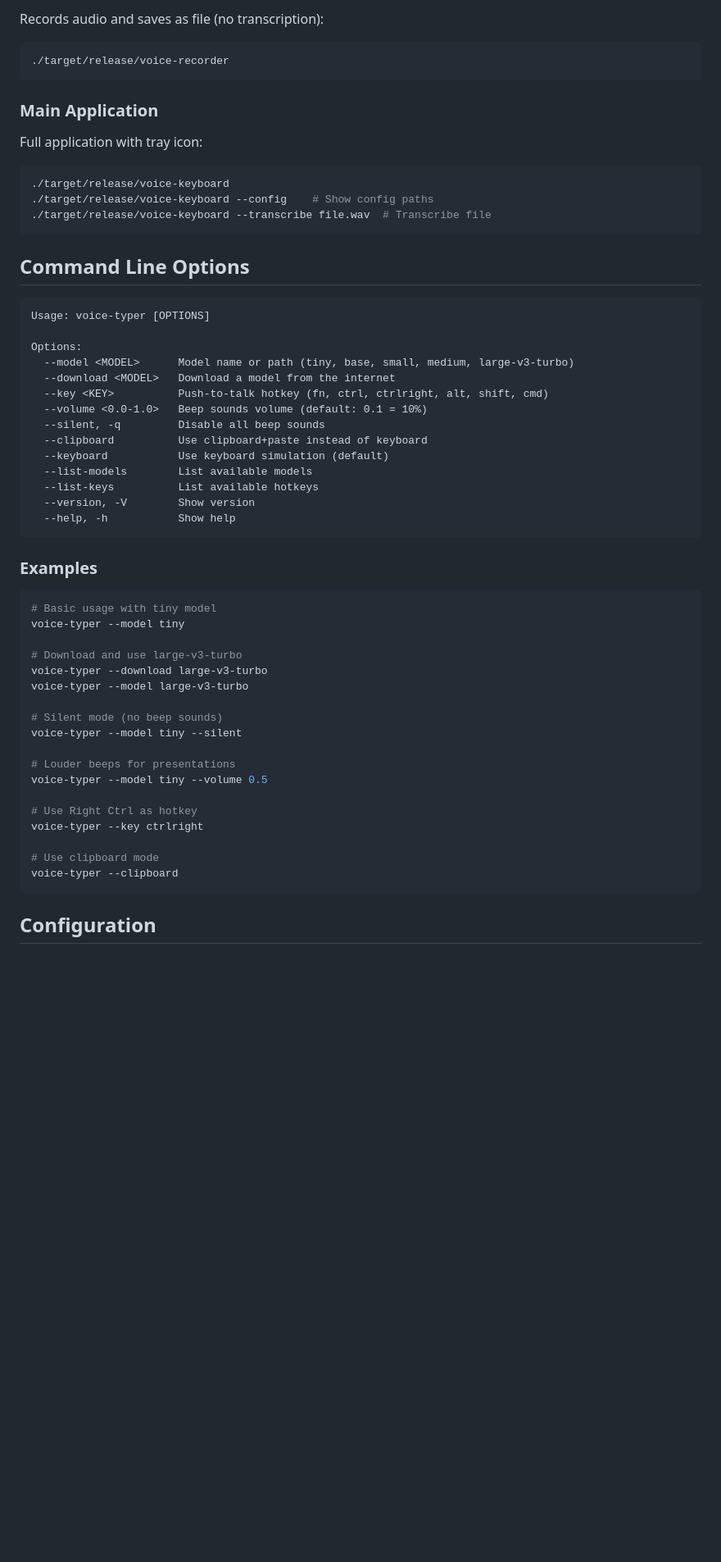
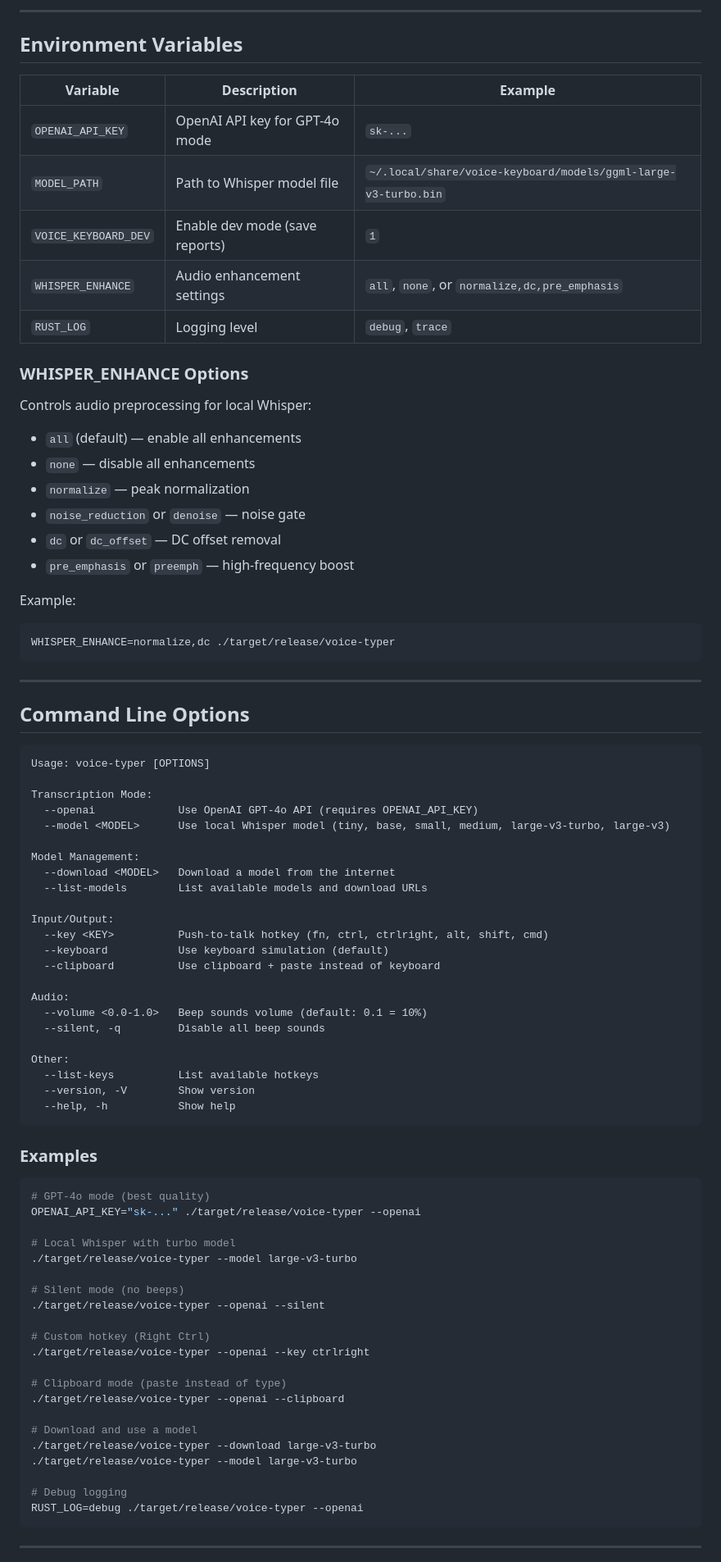
Before and after one commit to JohnMak/voice-keyboard, a Markdown page: README.md, the part around one of its changes. Shown at 82% size. Rendered like a GitHub page; blank space fills up the shorter version.

````diff
--- a/README.md
+++ b/README.md
@@ -188,34 +177,56 @@ cargo build --release --features whisper
 
-Records audio and saves as file (no transcription):
+---
 
+## Environment Variables
+
+| Variable | Description | Example |
+|----------|-------------|---------|
+| `OPENAI_API_KEY` | OpenAI API key for GPT-4o mode | `sk-...` |
+| `MODEL_PATH` | Path to Whisper model file | `~/.local/share/voice-keyboard/models/ggml-large-v3-turbo.bin` |
+| `VOICE_KEYBOARD_DEV` | Enable dev mode (save reports) | `1` |
+| `WHISPER_ENHANCE` | Audio enhancement settings | `all`, `none`, or `normalize,dc,pre_emphasis` |
+| `RUST_LOG` | Logging level | `debug`, `trace` |
+
+### WHISPER_ENHANCE Options
+
+Controls audio preprocessing for local Whisper:
+- `all` (default) — enable all enhancements
+- `none` — disable all enhancements
+- `normalize` — peak normalization
+- `noise_reduction` or `denoise` — noise gate
+- `dc` or `dc_offset` — DC offset removal
+- `pre_emphasis` or `preemph` — high-frequency boost
+
+Example:
 ```bash
-./target/release/voice-recorder
+WHISPER_ENHANCE=normalize,dc ./target/release/voice-typer
 ```
 
-### Main Application
-
-Full application with tray icon:
-
-```bash
-./target/release/voice-keyboard
-./target/release/voice-keyboard --config    # Show config paths
-./target/release/voice-keyboard --transcribe file.wav  # Transcribe file
-```
+---
 
 ## Command Line Options
 
 ```
 Usage: voice-typer [OPTIONS]
 
-Options:
-  --model <MODEL>      Model name or path (tiny, base, small, medium, large-v3-turbo)
+Transcription Mode:
+  --openai             Use OpenAI GPT-4o API (requires OPENAI_API_KEY)
+  --model <MODEL>      Use local Whisper model (tiny, base, small, medium, large-v3-turbo, large-v3)
+
+Model Management:
   --download <MODEL>   Download a model from the internet
+  --list-models        List available models and download URLs
+
+Input/Output:
   --key <KEY>          Push-to-talk hotkey (fn, ctrl, ctrlright, alt, shift, cmd)
+  --keyboard           Use keyboard simulation (default)
+  --clipboard          Use clipboard + paste instead of keyboard
+
+Audio:
   --volume <0.0-1.0>   Beep sounds volume (default: 0.1 = 10%)
   --silent, -q         Disable all beep sounds
-  --clipboard          Use clipboard+paste instead of keyboard
-  --keyboard           Use keyboard simulation (default)
-  --list-models        List available models
+
+Other:
   --list-keys          List available hotkeys
   --version, -V        Show version
   --help, -h           Show help
@@ -224,25 +235,28 @@ Options:
 ### Examples
 
 ```bash
-# Basic usage with tiny model
-voice-typer --model tiny
+# GPT-4o mode (best quality)
+OPENAI_API_KEY="sk-..." ./target/release/voice-typer --openai
 
-# Download and use large-v3-turbo
-voice-typer --download large-v3-turbo
-voice-typer --model large-v3-turbo
+# Local Whisper with turbo model
+./target/release/voice-typer --model large-v3-turbo
 
-# Silent mode (no beep sounds)
-voice-typer --model tiny --silent
+# Silent mode (no beeps)
+./target/release/voice-typer --openai --silent
 
-# Louder beeps for presentations
-voice-typer --model tiny --volume 0.5
+# Custom hotkey (Right Ctrl)
+./target/release/voice-typer --openai --key ctrlright
 
-# Use Right Ctrl as hotkey
-voice-typer --key ctrlright
+# Clipboard mode (paste instead of type)
+./target/release/voice-typer --openai --clipboard
 
-# Use clipboard mode
-voice-typer --clipboard
+# Download and use a model
+./target/release/voice-typer --download large-v3-turbo
+./target/release/voice-typer --model large-v3-turbo
+
+# Debug logging
+RUST_LOG=debug ./target/release/voice-typer --openai
 ```
 
-## Configuration
+---
 
````
Also changed, not shown: other parts of README.md (+240 -356 lines).
